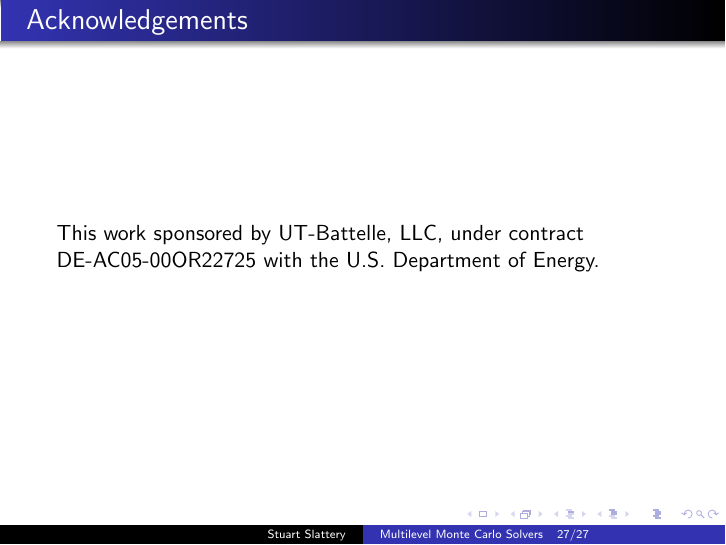
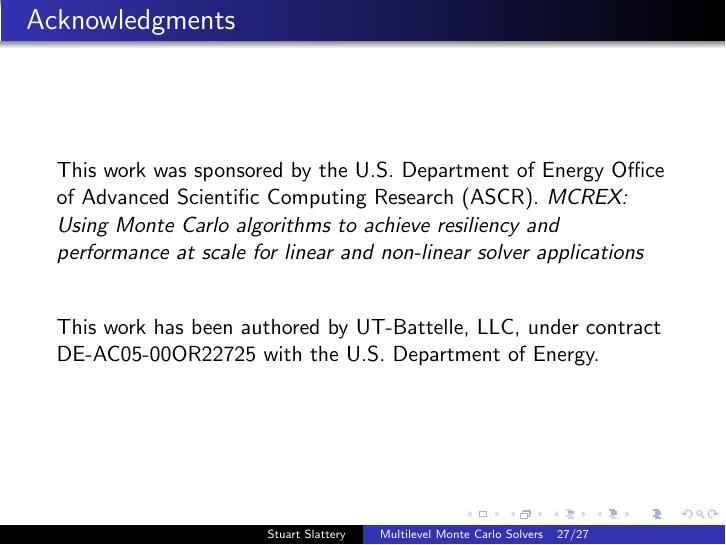
Before and after one commit to ORNL-CEES/MCREX, LaTeX slides (doc/coppermtn_multilevel/presentation/copper_mountain_14.tex): page 37 of 37. The pictures show the PDF file doc/coppermtn_multilevel/presentation/copper_mountain_14.pdf that the author committed with the source.

Commit message:
adding ornl and ascr acknowledgements

```diff
--- a/doc/coppermtn_multilevel/presentation/copper_mountain_14.tex
+++ b/doc/coppermtn_multilevel/presentation/copper_mountain_14.tex
@@ -955,9 +955,17 @@
 \end{frame}
 
 %%---------------------------------------------------------------------------%%
-\begin{frame}{Acknowledgements}
+\begin{frame}{Acknowledgments}
 
-  This work sponsored by UT-Battelle, LLC, under contract
+  This work was sponsored by the U.S. Department of Energy Office of
+  Advanced Scientific Computing Research (ASCR). \textit{MCREX: Using
+    Monte Carlo algorithms to achieve resiliency and performance at
+    scale for linear and non-linear solver applications}
+
+  \bigskip
+  \bigskip
+
+  This work has been authored by UT-Battelle, LLC, under contract
   DE-AC05-00OR22725 with the U.S. Department of Energy.
 
 \end{frame}
```
Also changed, not shown: doc/coppermtn_multilevel/presentation/copper_mountain_14.pdf.
